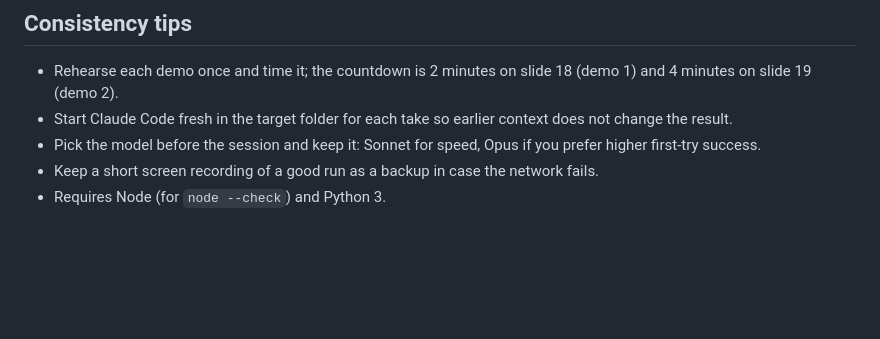
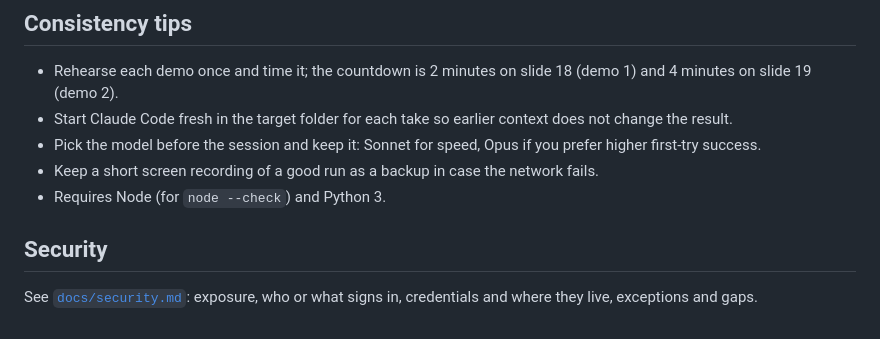
Before and after one commit to robece/learning-agents, a Markdown page: readme.md, the part around the change. GitHub-like rendering; blank space fills up the shorter version.

Commit message:
Add docs/security.md and link it from the readme

```diff
--- a/readme.md
+++ b/readme.md
@@ -64,3 +64,7 @@ The agent must run `pwd` first and stop if it is not in that folder, keep to rel
 - Pick the model before the session and keep it: Sonnet for speed, Opus if you prefer higher first-try success.
 - Keep a short screen recording of a good run as a backup in case the network fails.
 - Requires Node (for `node --check`) and Python 3.
+
+## Security
+
+See [`docs/security.md`](docs/security.md): exposure, who or what signs in, credentials and where they live, exceptions and gaps.
```
Also changed, not shown: docs/security.md (added, +32 -0 lines).
